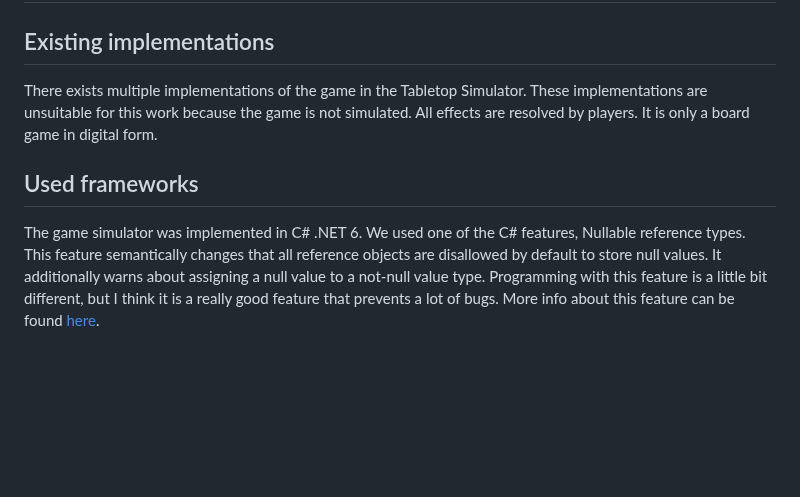
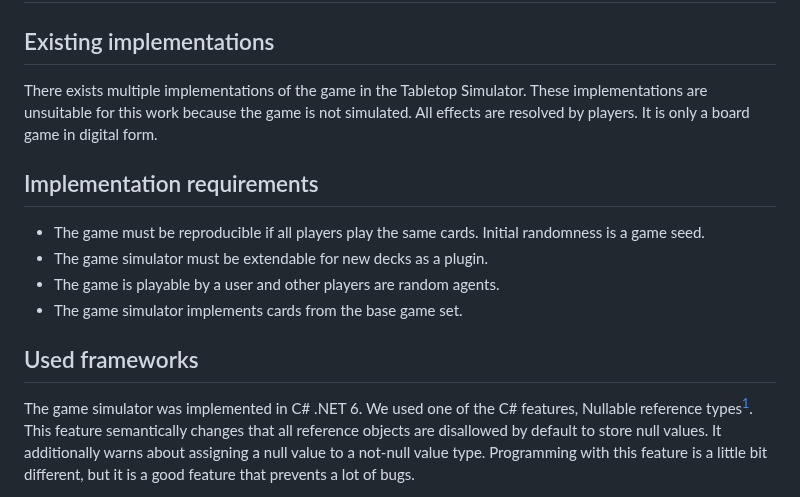
Before and after one commit to trueMiskin/unstable-unicorns, a Markdown page: thesis/5-game-implementation.md, the part around one of its changes. GitHub-like rendering; blank space fills up the shorter version.

```diff
--- a/thesis/5-game-implementation.md
+++ b/thesis/5-game-implementation.md
@@ -5,7 +5,14 @@
 There exists multiple implementations of the game in the Tabletop Simulator.
 These implementations are unsuitable for this work because the game is not simulated. All effects are resolved by players. It is only a board game in digital form.
 
+## Implementation requirements
+
+- The game must be reproducible if all players play the same cards. Initial randomness is a game seed.
+- The game simulator must be extendable for new decks as a plugin.
+- The game is playable by a user and other players are random agents.
+- The game simulator implements cards from the base game set.
+
 ## Used frameworks
 
-The game simulator was implemented in C# .NET 6. We used one of the C# features, Nullable reference types. This feature semantically changes that all reference objects are disallowed by default to store null values. It additionally warns about assigning a null value to a not-null value type. Programming with this feature is a little bit different, but I think it is a really good feature that prevents a lot of bugs. More info about this feature can be found [here](https://learn.microsoft.com/en-us/dotnet/csharp/nullable-references).
+The game simulator was implemented in C# .NET 6. We used one of the C# features, Nullable reference types[^nullable-references]. This feature semantically changes that all reference objects are disallowed by default to store null values. It additionally warns about assigning a null value to a not-null value type. Programming with this feature is a little bit different, but it is a good feature that prevents a lot of bugs.
 
```
Also changed, not shown: other parts of thesis/5-game-implementation.md (+24 -13 lines).
